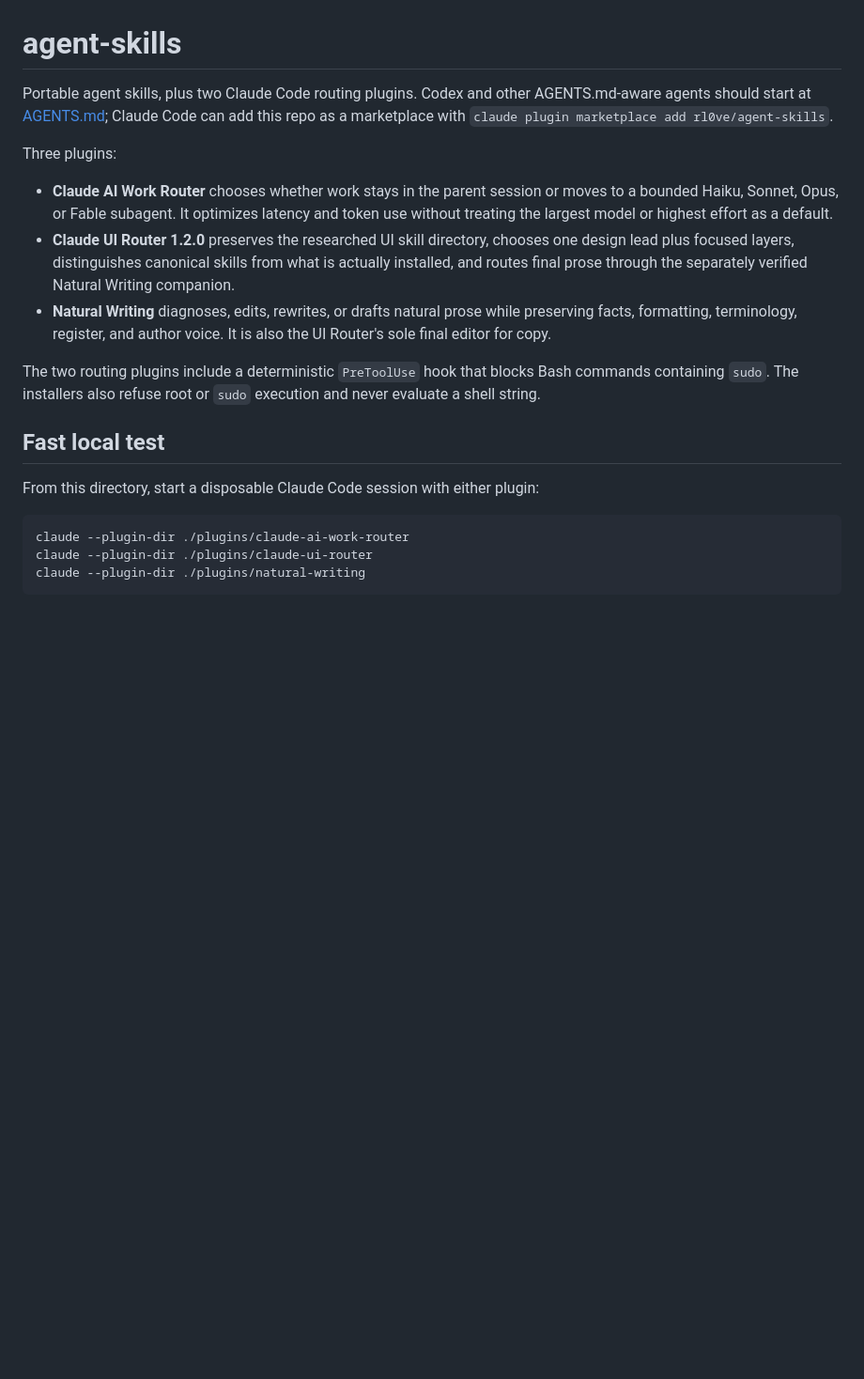
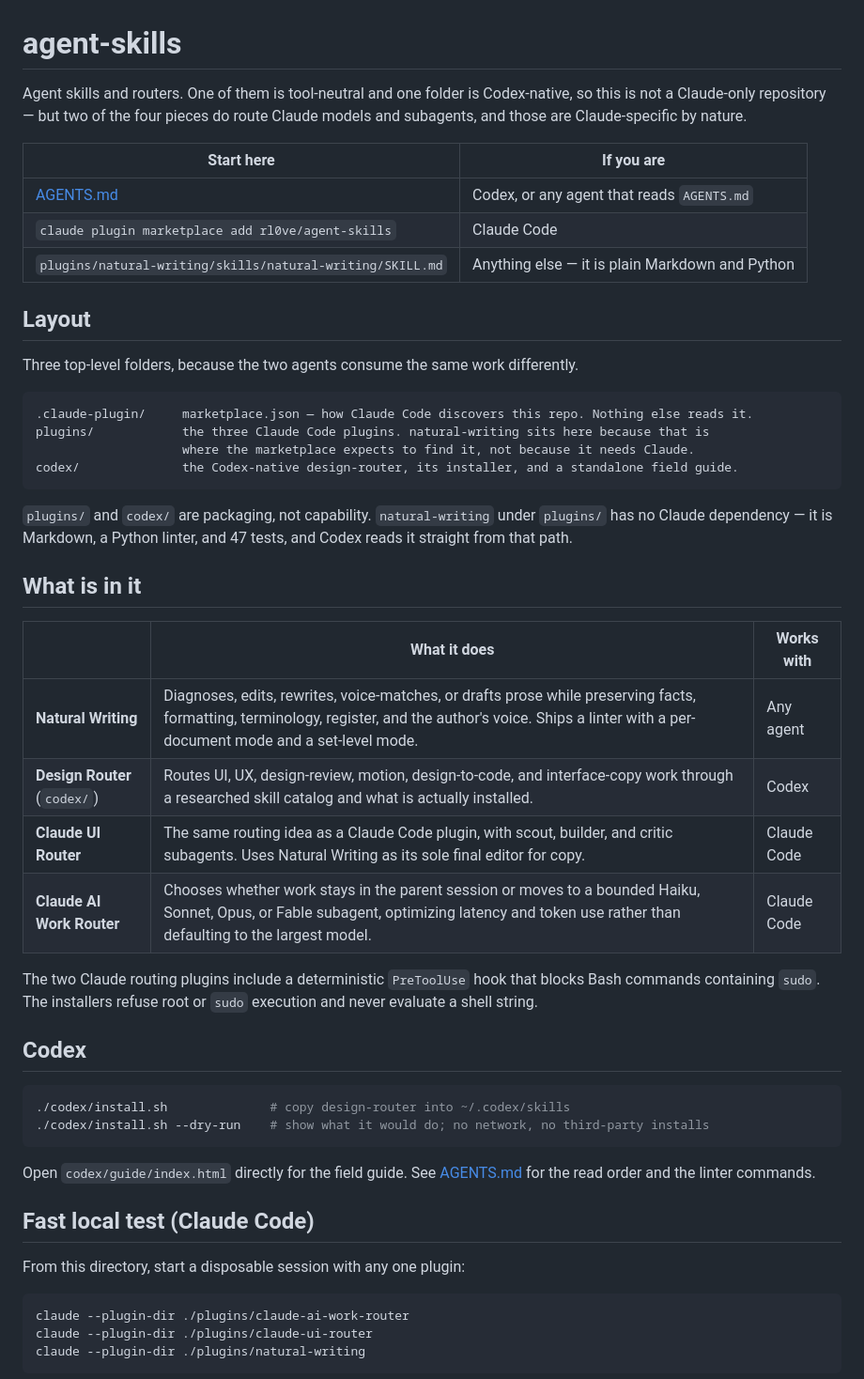
Before and after one commit to rl0ve/agent-skills, a Markdown page: README.md, the part around the change. Shown at 94% size. GitHub-like rendering; blank space fills up the shorter version.

Commit message:
README: lead agent-neutral, and explain the three folders
The README opened as if this were a Claude Code marketplace. It is not: one
skill is tool-neutral and one folder is Codex-native, while two of the four
pieces genuinely are Claude-specific because they route Claude models.

- Start-here table by agent rather than a Claude-first install line.
- Layout section: .claude-plugin/ is discovery, plugins/ and codex/ are
  packaging rather than capability, and natural-writing sits under plugins/
  because that is where the marketplace looks, not because it needs Claude.
- What-is-in-it table gains design-router and a "works with" column.
- Local-test section scoped to Claude Code, since that is what it does.

Co-Authored-By: Claude Opus 5 <noreply@anthropic.com>

````diff
--- a/README.md
+++ b/README.md
@@ -1,20 +1,56 @@
 # agent-skills
 
-Portable agent skills, plus two Claude Code routing plugins. Codex and other
-AGENTS.md-aware agents should start at [AGENTS.md](AGENTS.md); Claude Code can add
-this repo as a marketplace with `claude plugin marketplace add rl0ve/agent-skills`.
+Agent skills and routers. One of them is tool-neutral and one folder is Codex-native, so
+this is not a Claude-only repository — but two of the four pieces do route Claude models
+and subagents, and those are Claude-specific by nature.
 
-Three plugins:
+| Start here | If you are |
+|---|---|
+| [AGENTS.md](AGENTS.md) | Codex, or any agent that reads `AGENTS.md` |
+| `claude plugin marketplace add rl0ve/agent-skills` | Claude Code |
+| `plugins/natural-writing/skills/natural-writing/SKILL.md` | Anything else — it is plain Markdown and Python |
 
-- **Claude AI Work Router** chooses whether work stays in the parent session or moves to a bounded Haiku, Sonnet, Opus, or Fable subagent. It optimizes latency and token use without treating the largest model or highest effort as a default.
-- **Claude UI Router 1.2.0** preserves the researched UI skill directory, chooses one design lead plus focused layers, distinguishes canonical skills from what is actually installed, and routes final prose through the separately verified Natural Writing companion.
-- **Natural Writing** diagnoses, edits, rewrites, or drafts natural prose while preserving facts, formatting, terminology, register, and author voice. It is also the UI Router's sole final editor for copy.
+## Layout
 
-The two routing plugins include a deterministic `PreToolUse` hook that blocks Bash commands containing `sudo`. The installers also refuse root or `sudo` execution and never evaluate a shell string.
+Three top-level folders, because the two agents consume the same work differently.
 
-## Fast local test
+```
+.claude-plugin/     marketplace.json — how Claude Code discovers this repo. Nothing else reads it.
+plugins/            the three Claude Code plugins. natural-writing sits here because that is
+                    where the marketplace expects to find it, not because it needs Claude.
+codex/              the Codex-native design-router, its installer, and a standalone field guide.
+```
 
-From this directory, start a disposable Claude Code session with either plugin:
+`plugins/` and `codex/` are packaging, not capability. `natural-writing` under `plugins/`
+has no Claude dependency — it is Markdown, a Python linter, and 47 tests, and Codex reads it
+straight from that path.
+
+## What is in it
+
+| | What it does | Works with |
+|---|---|---|
+| **Natural Writing** | Diagnoses, edits, rewrites, voice-matches, or drafts prose while preserving facts, formatting, terminology, register, and the author's voice. Ships a linter with a per-document mode and a set-level mode. | Any agent |
+| **Design Router** (`codex/`) | Routes UI, UX, design-review, motion, design-to-code, and interface-copy work through a researched skill catalog and what is actually installed. | Codex |
+| **Claude UI Router** | The same routing idea as a Claude Code plugin, with scout, builder, and critic subagents. Uses Natural Writing as its sole final editor for copy. | Claude Code |
+| **Claude AI Work Router** | Chooses whether work stays in the parent session or moves to a bounded Haiku, Sonnet, Opus, or Fable subagent, optimizing latency and token use rather than defaulting to the largest model. | Claude Code |
+
+The two Claude routing plugins include a deterministic `PreToolUse` hook that blocks Bash
+commands containing `sudo`. The installers refuse root or `sudo` execution and never
+evaluate a shell string.
+
+## Codex
+
+```bash
+./codex/install.sh              # copy design-router into ~/.codex/skills
+./codex/install.sh --dry-run    # show what it would do; no network, no third-party installs
+```
+
+Open `codex/guide/index.html` directly for the field guide. See [AGENTS.md](AGENTS.md) for
+the read order and the linter commands.
+
+## Fast local test (Claude Code)
+
+From this directory, start a disposable session with any one plugin:
 
 ```bash
 claude --plugin-dir ./plugins/claude-ai-work-router
````
